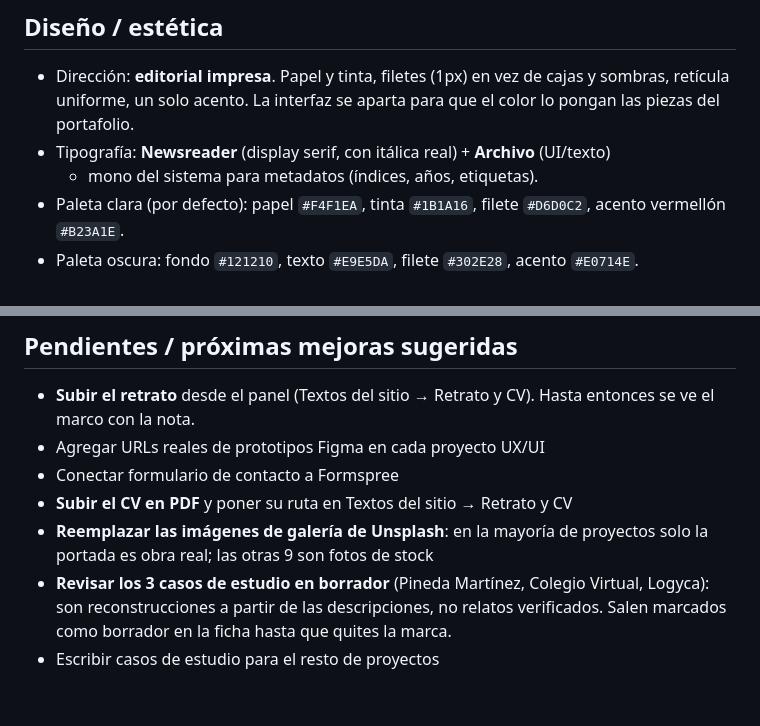
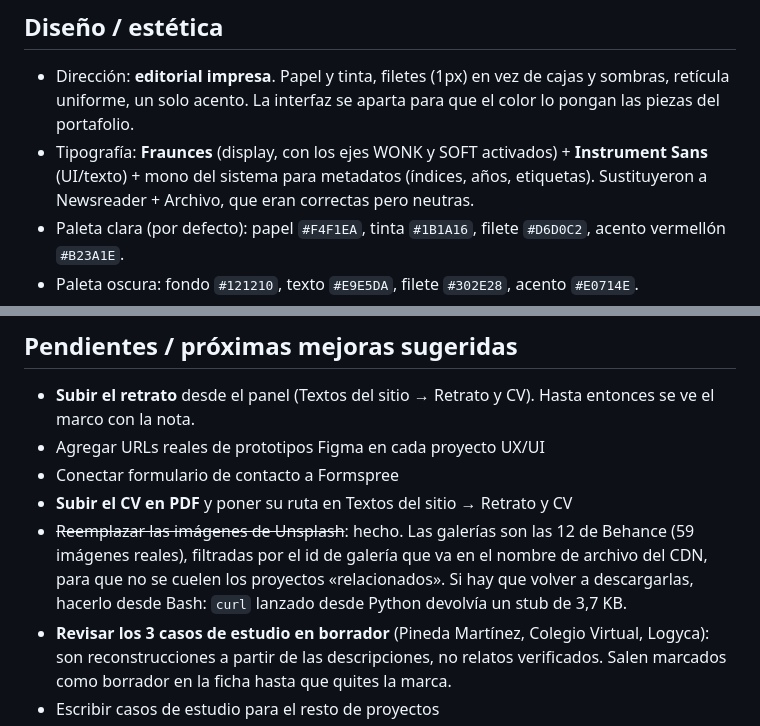
Before and after one commit to kevinjulian182-gif/portfolio, a Markdown page: CLAUDE.md, 2 parts joined by grey strips. GitHub-like rendering; blank space fills up the shorter version.

```diff
--- a/CLAUDE.md
+++ b/CLAUDE.md
@@ -68,8 +68,9 @@ que una petición manipulada escriba claves arbitrarias.
 - Dirección: **editorial impresa**. Papel y tinta, filetes (1px) en vez de cajas y sombras,
   retícula uniforme, un solo acento. La interfaz se aparta para que el color lo pongan
   las piezas del portafolio.
-- Tipografía: **Newsreader** (display serif, con itálica real) + **Archivo** (UI/texto)
-  + mono del sistema para metadatos (índices, años, etiquetas).
+- Tipografía: **Fraunces** (display, con los ejes WONK y SOFT activados) + **Instrument Sans**
+  (UI/texto) + mono del sistema para metadatos (índices, años, etiquetas). Sustituyeron a
+  Newsreader + Archivo, que eran correctas pero neutras.
 - Paleta clara (por defecto): papel `#F4F1EA`, tinta `#1B1A16`, filete `#D6D0C2`,
   acento vermellón `#B23A1E`.
 - Paleta oscura: fondo `#121210`, texto `#E9E5DA`, filete `#302E28`, acento `#E0714E`.
@@ -121,6 +122,6 @@ lanzar ningún error en consola.
 - Agregar URLs reales de prototipos Figma en cada proyecto UX/UI
 - Conectar formulario de contacto a Formspree
 - **Subir el CV en PDF** y poner su ruta en Textos del sitio → Retrato y CV
-- **Reemplazar las imágenes de galería de Unsplash**: en la mayoría de proyectos solo la portada es obra real; las otras 9 son fotos de stock
+- ~~Reemplazar las imágenes de Unsplash~~: hecho. Las galerías son las 12 de Behance (59 imágenes reales), filtradas por el id de galería que va en el nombre de archivo del CDN, para que no se cuelen los proyectos «relacionados». Si hay que volver a descargarlas, hacerlo desde Bash: `curl` lanzado desde Python devolvía un stub de 3,7 KB.
 - **Revisar los 3 casos de estudio en borrador** (Pineda Martínez, Colegio Virtual, Logyca): son reconstrucciones a partir de las descripciones, no relatos verificados. Salen marcados como borrador en la ficha hasta que quites la marca.
 - Escribir casos de estudio para el resto de proyectos
```
